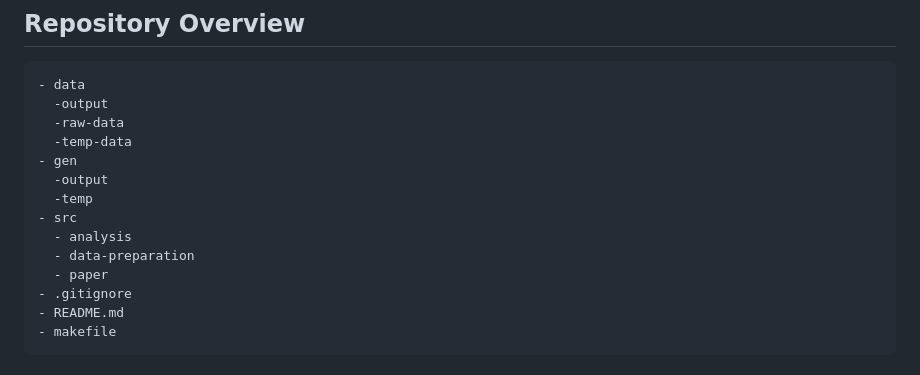
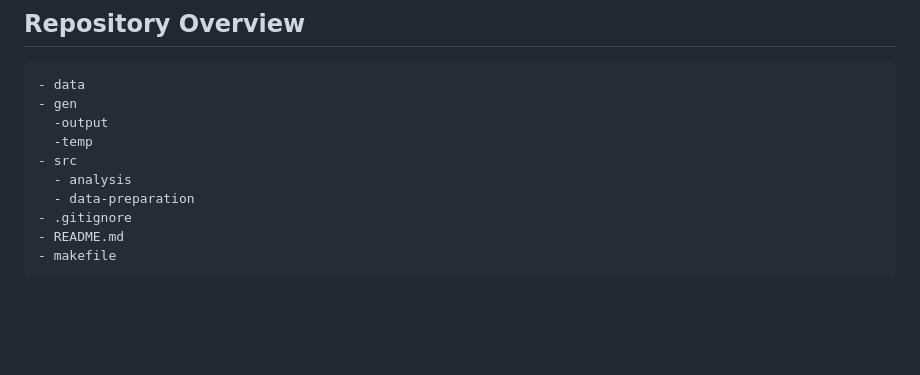
Before and after one commit to course-dprep/MovieGenre_IMDbAnalysis, a Markdown page: README.md, the part around the change. Rendered like a GitHub page; blank space fills up the shorter version.

Commit message:
Repository Overview

````diff
--- a/README.md
+++ b/README.md
@@ -33,16 +33,12 @@ This plot calculates the estimated effect of a genre on the average rating when
 ## Repository Overview
 ```
 - data
-  -output
-  -raw-data
-  -temp-data
 - gen
   -output
   -temp
 - src
   - analysis
   - data-preparation
-  - paper
 - .gitignore
 - README.md
 - makefile
````
